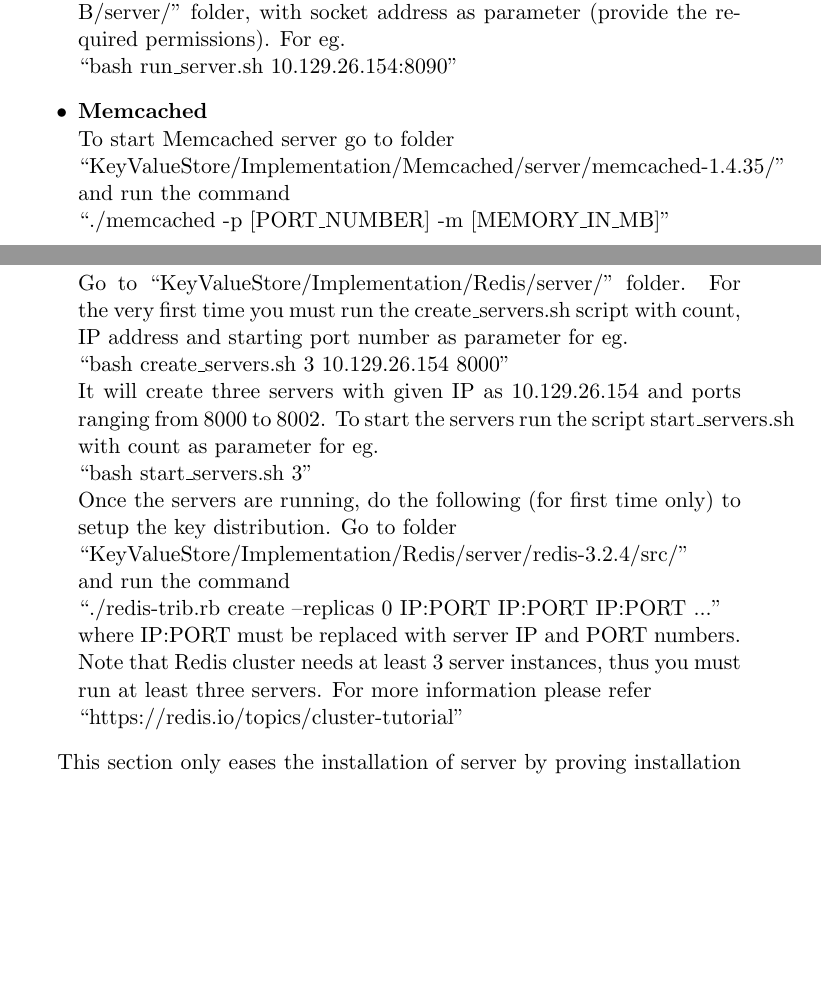
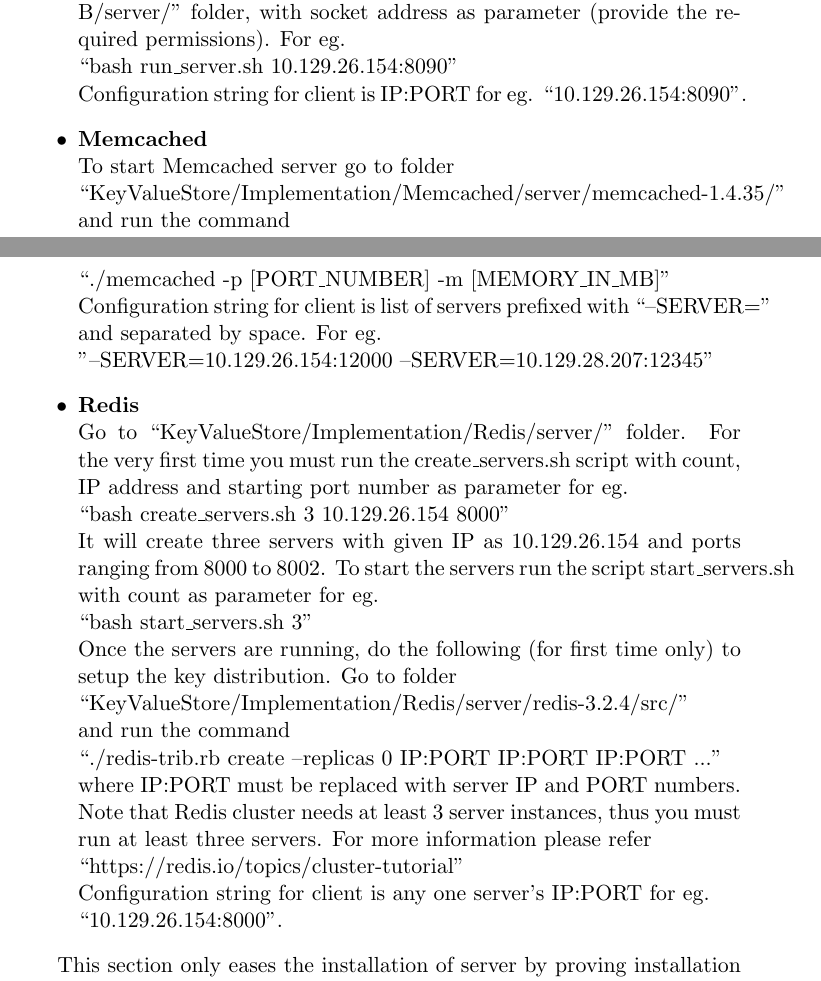
Before and after one commit to JashDave/KeyValueStore, a LaTeX document (Docs/UserManual.tex): two parts of pages 1 and 2 of 10, joined at a grey line, cut so that both start at the same text, the shorter picture padded with empty space. Compiled offline with pdfLaTeX.

Commit message:
Initial Doc

```diff
--- a/Docs/UserManual.tex
+++ b/Docs/UserManual.tex
@@ -22,12 +22,15 @@
 \begin{itemize}
 \item \textbf{LevelDB}\\
 Run the run\_server.sh script from  ``KeyValueStore/Implementation/LevelDB/server/" folder, with socket address as parameter (provide the required permissions). For eg.\\
-``bash run\_server.sh 10.129.26.154:8090"
+``bash run\_server.sh 10.129.26.154:8090"\\
+Configuration string for client is IP:PORT for eg. ``10.129.26.154:8090".
 
 \item \textbf{Memcached}\\
 To start Memcached server go to folder\\
 ``KeyValueStore/Implementation/Memcached/server/memcached-1.4.35/" and run the command \\
-``./memcached -p [PORT\_NUMBER] -m [MEMORY\_IN\_MB]"
+``./memcached -p [PORT\_NUMBER] -m [MEMORY\_IN\_MB]"\\
+Configuration string for client is list of servers prefixed with ``--SERVER=" and separated by space. For eg.\\
+"--SERVER=10.129.26.154:12000 --SERVER=10.129.28.207:12345"
 
 \item \textbf{Redis}\\
 Go to ``KeyValueStore/Implementation/Redis/server/" folder.
@@ -42,7 +45,8 @@
 where IP:PORT must be replaced with server IP and PORT numbers.
 Note that Redis cluster needs at least 3 server instances, thus you must run at least three servers.
 For more information please refer \\
-``https://redis.io/topics/cluster-tutorial"
+``https://redis.io/topics/cluster-tutorial"\\
+Configuration string for client is any one server's IP:PORT for eg.\\ ``10.129.26.154:8000".
 \end{itemize}
 
 This section only eases the installation of server by proving installation scripts, but you can always install, configure and start the required server your own way. The only thing you must ensure is that the server version must be same or it must be compilable with the version we have used.
```
